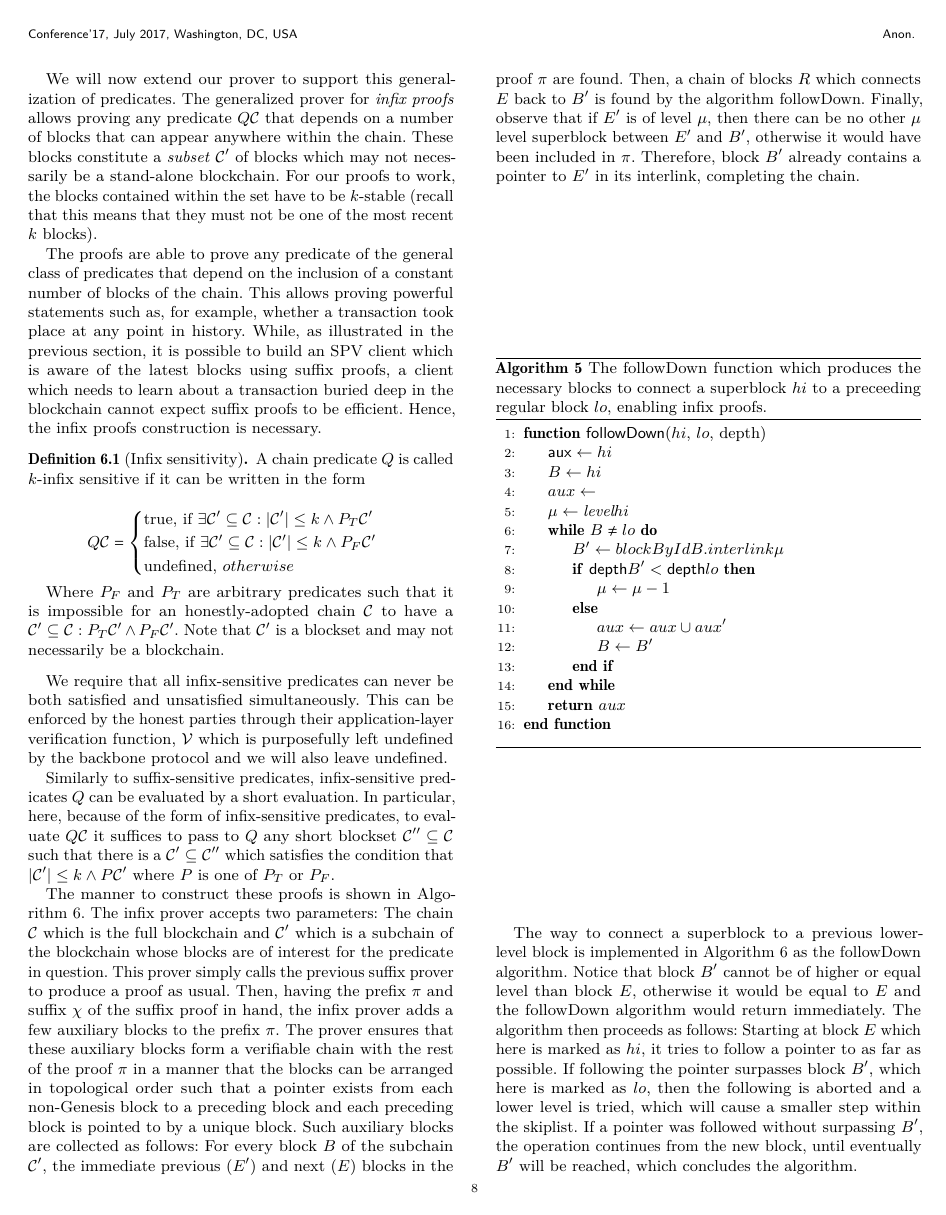
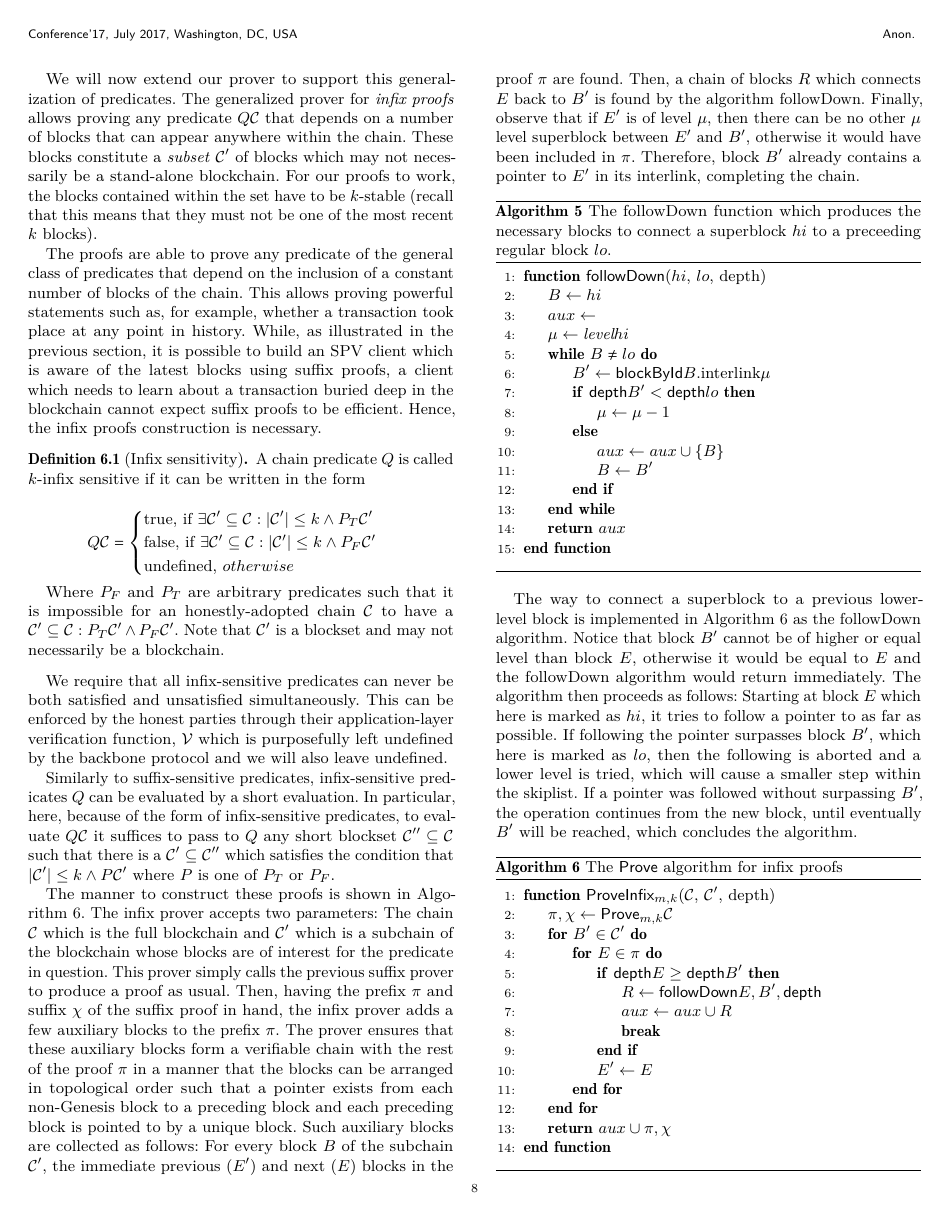
Before and after one commit to dionyziz/popow, a LaTeX paper (whitepaper/nipopows.tex, which reads whitepaper/algorithms/alg.nipopow-infix-follow.tex): page 8 of 20. Compiled offline with pdfLaTeX.

Commit message:
Fix bugs in infix follow alg

```diff
--- a/whitepaper/algorithms/alg.nipopow-infix-follow.tex
+++ b/whitepaper/algorithms/alg.nipopow-infix-follow.tex
@@ -1,20 +1,19 @@
 \begin{algorithm}[H]
     \caption{\label{alg.nipopow-infix-follow}The followDown function which
     produces the necessary blocks to connect a superblock $hi$ to a preceeding
-    regular block $lo$, enabling infix proofs.}
+    regular block $lo$.}
     \begin{algorithmic}[1]
         \Function{\sf followDown}{$hi$, $lo$, depth} %, realLink, blockById}
-            \Let{\textsf{aux}}{[hi]}
             \Let{B}{hi}
-            \Let{aux}{[]}
+            \Let{aux}{[\ ]}
             \Let{\mu}{\textit{level}(hi)}
             \While{$B \neq lo$}
                 % \Let{(B', aux')}{\textsf{followUp}(B, \mu, \textsf{realLink}, \textsf{blockById})}
-                \Let{B'}{blockById[B.interlink[\mu]]}
+                \Let{B'}{\textsf{blockById}[B\text{.interlink}[\mu]]}
                 \If{$\textsf{depth}[B'] < \textsf{depth}[lo]$}
                     \Let{\mu}{\mu - 1}
                 \Else
-                    \Let{aux}{aux \cup aux'}
+                    \Let{aux}{aux \cup \{B\}}
                     \Let{B}{B'}
                 \EndIf
             \EndWhile
```
